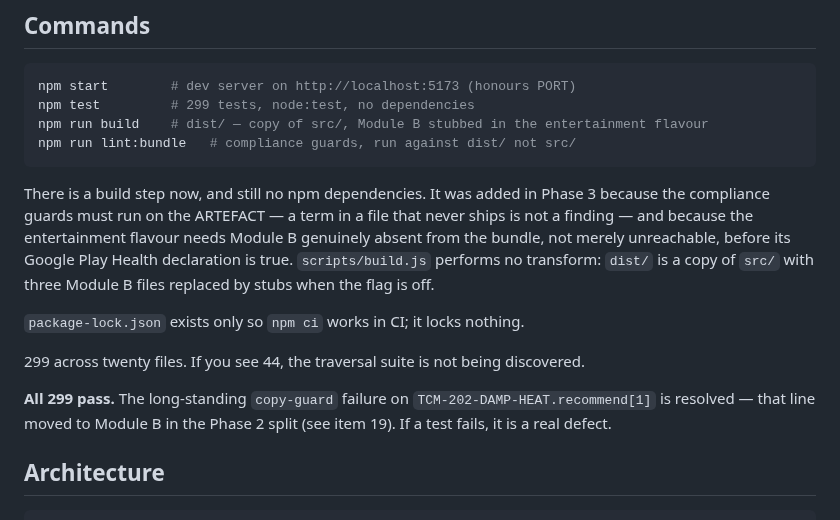
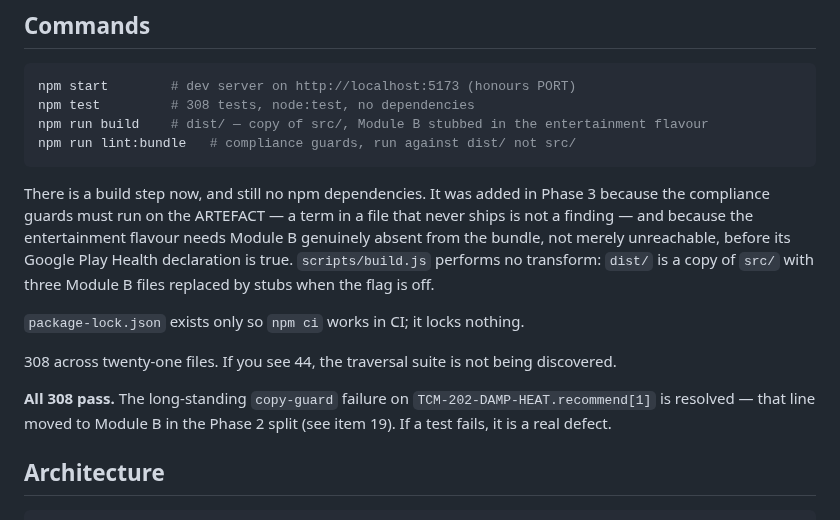
Before and after one commit to matthewcarlhogan-netizen/mien-shiang, a Markdown page: CLAUDE.md, the part around the change. Rendered like a GitHub page.

Commit message:
docs: update test count after rebase onto main (299 -> 308)
The nose_bridge ROI fix adds tests/roi-extraction.test.js, so the counts
recorded in CLAUDE.md move from 299 across twenty files to 308 across
twenty-one. Item 7 of the verification protocol requires the number in the
docs to be the number the runner prints.

Co-Authored-By: Claude Opus 5 <noreply@anthropic.com>
Claude-Session: https://claude.ai/code/session_01MrCYocYNEUT7Qj9BVkWu6w

````diff
--- a/CLAUDE.md
+++ b/CLAUDE.md
@@ -18,7 +18,7 @@ change the product's regulatory status, not just its tone.
 
 ```bash
 npm start        # dev server on http://localhost:5173 (honours PORT)
-npm test         # 299 tests, node:test, no dependencies
+npm test         # 308 tests, node:test, no dependencies
 npm run build    # dist/ — copy of src/, Module B stubbed in the entertainment flavour
 npm run lint:bundle   # compliance guards, run against dist/ not src/
 ```
@@ -33,10 +33,10 @@ stubs when the flag is off.
 
 `package-lock.json` exists only so `npm ci` works in CI; it locks nothing.
 
-299 across twenty files. If you see 44, the traversal suite is not being
+308 across twenty-one files. If you see 44, the traversal suite is not being
 discovered.
 
-**All 299 pass.** The long-standing `copy-guard` failure on
+**All 308 pass.** The long-standing `copy-guard` failure on
 `TCM-202-DAMP-HEAT.recommend[1]` is resolved — that line moved to Module B in
 the Phase 2 split (see item 19). If a test fails, it is a real defect.
 
````
